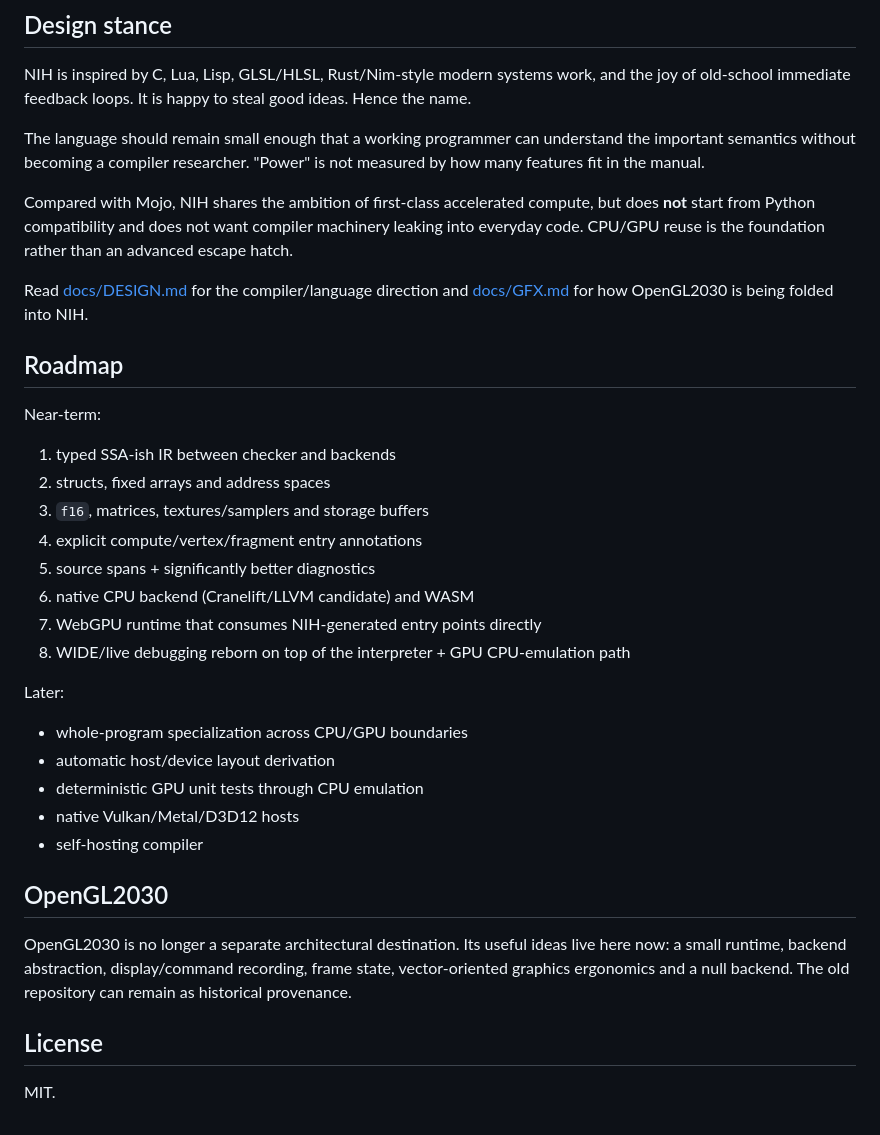
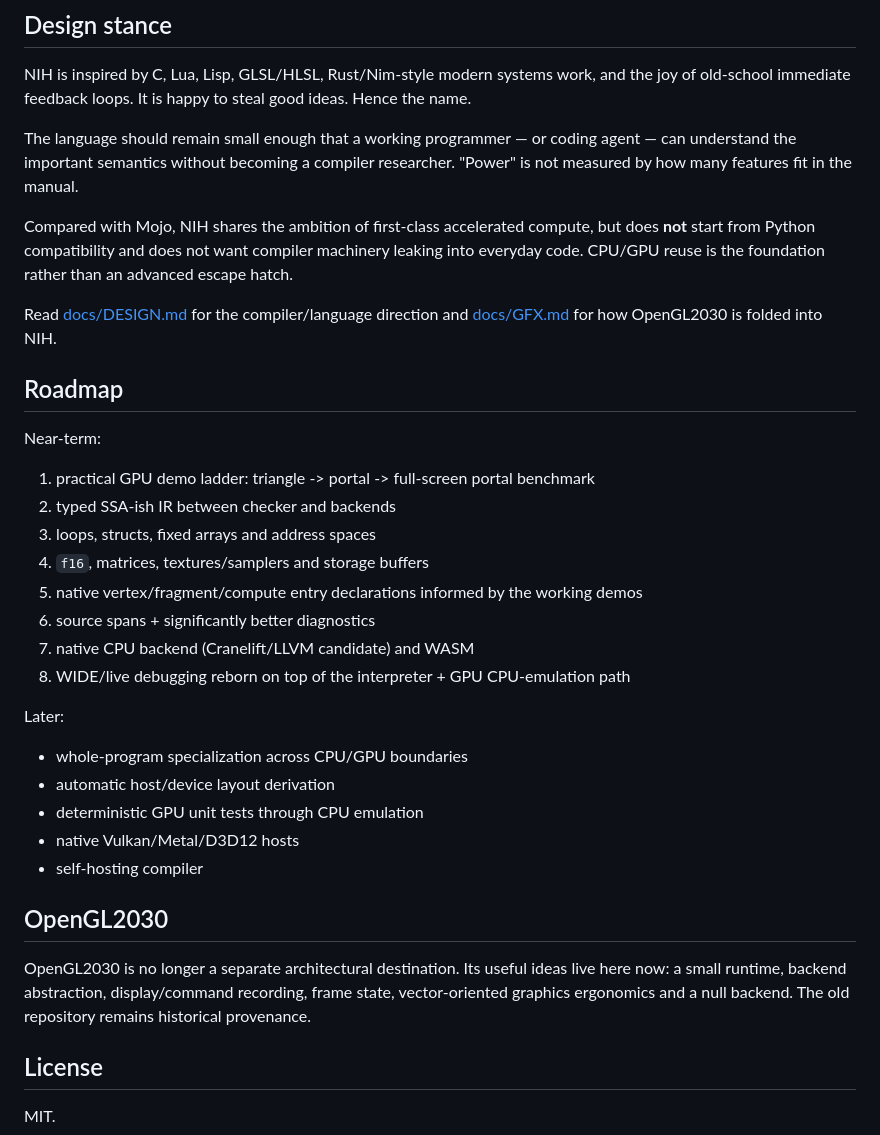
Before and after one commit to timosaarinen/nih-lang, a Markdown page: README.md, the part around one of its changes. GitHub-like rendering.

```diff
--- a/README.md
+++ b/README.md
@@ -77,23 +124,23 @@ During bootstrap the executable is `node dist/src/cli.js ...`.
 
 NIH is inspired by C, Lua, Lisp, GLSL/HLSL, Rust/Nim-style modern systems work, and the joy of old-school immediate feedback loops. It is happy to steal good ideas. Hence the name.
 
-The language should remain small enough that a working programmer can understand the important semantics without becoming a compiler researcher. "Power" is not measured by how many features fit in the manual.
+The language should remain small enough that a working programmer — or coding agent — can understand the important semantics without becoming a compiler researcher. "Power" is not measured by how many features fit in the manual.
 
 Compared with Mojo, NIH shares the ambition of first-class accelerated compute, but does **not** start from Python compatibility and does not want compiler machinery leaking into everyday code. CPU/GPU reuse is the foundation rather than an advanced escape hatch.
 
-Read [docs/DESIGN.md](docs/DESIGN.md) for the compiler/language direction and [docs/GFX.md](docs/GFX.md) for how OpenGL2030 is being folded into NIH.
+Read [docs/DESIGN.md](docs/DESIGN.md) for the compiler/language direction and [docs/GFX.md](docs/GFX.md) for how OpenGL2030 is folded into NIH.
 
 ## Roadmap
 
 Near-term:
 
-1. typed SSA-ish IR between checker and backends
-2. structs, fixed arrays and address spaces
-3. `f16`, matrices, textures/samplers and storage buffers
-4. explicit compute/vertex/fragment entry annotations
-5. source spans + significantly better diagnostics
-6. native CPU backend (Cranelift/LLVM candidate) and WASM
-7. WebGPU runtime that consumes NIH-generated entry points directly
+1. practical GPU demo ladder: triangle -> portal -> full-screen portal benchmark
+2. typed SSA-ish IR between checker and backends
+3. loops, structs, fixed arrays and address spaces
+4. `f16`, matrices, textures/samplers and storage buffers
+5. native vertex/fragment/compute entry declarations informed by the working demos
+6. source spans + significantly better diagnostics
+7. native CPU backend (Cranelift/LLVM candidate) and WASM
 8. WIDE/live debugging reborn on top of the interpreter + GPU CPU-emulation path
 
 Later:
@@ -106,7 +153,7 @@ Later:
 
 ## OpenGL2030
 
-OpenGL2030 is no longer a separate architectural destination. Its useful ideas live here now: a small runtime, backend abstraction, display/command recording, frame state, vector-oriented graphics ergonomics and a null backend. The old repository can remain as historical provenance.
+OpenGL2030 is no longer a separate architectural destination. Its useful ideas live here now: a small runtime, backend abstraction, display/command recording, frame state, vector-oriented graphics ergonomics and a null backend. The old repository remains historical provenance.
 
 ## License
 
```
Also changed, not shown: other parts of README.md (+56 -9 lines).
